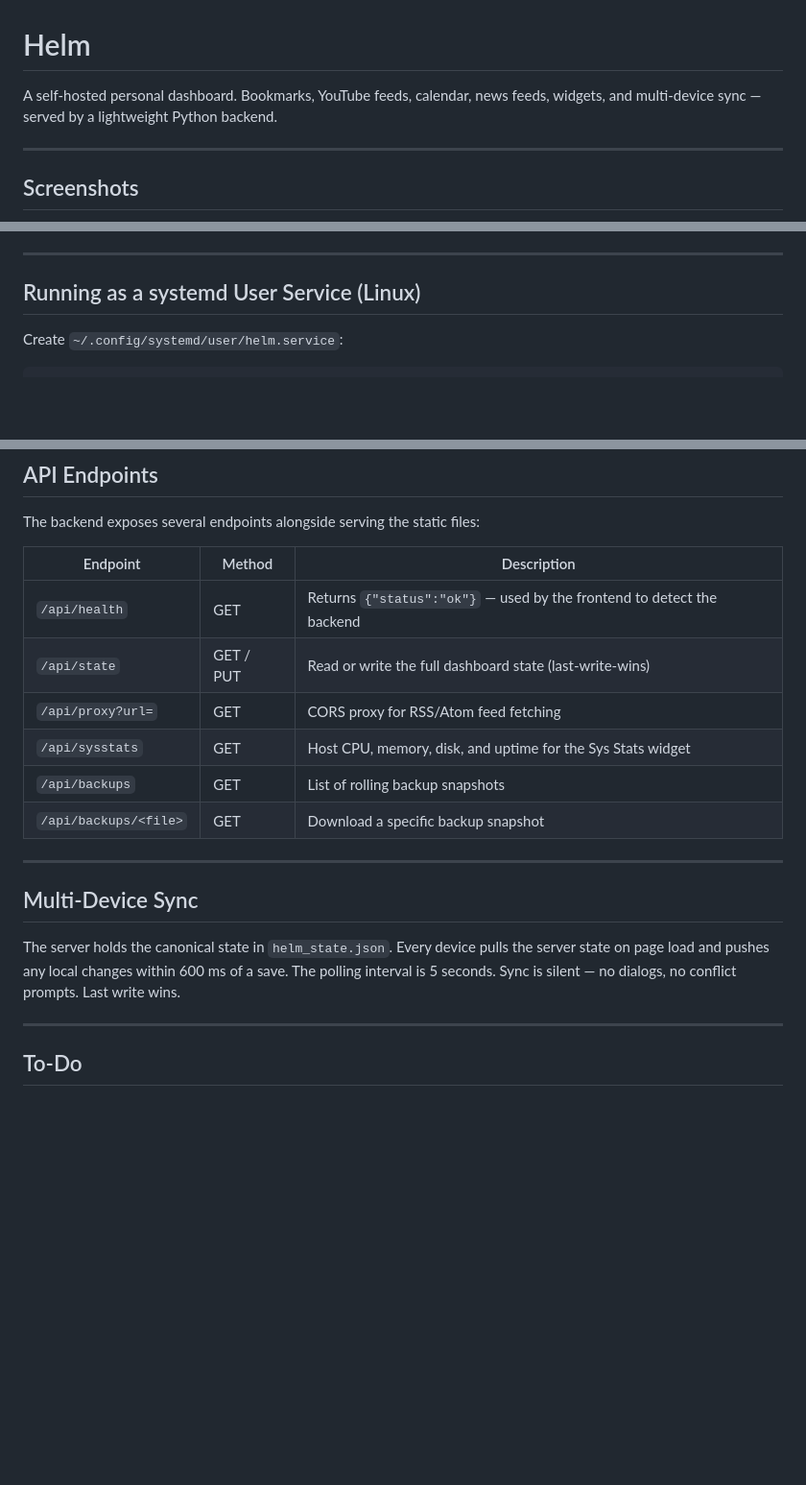
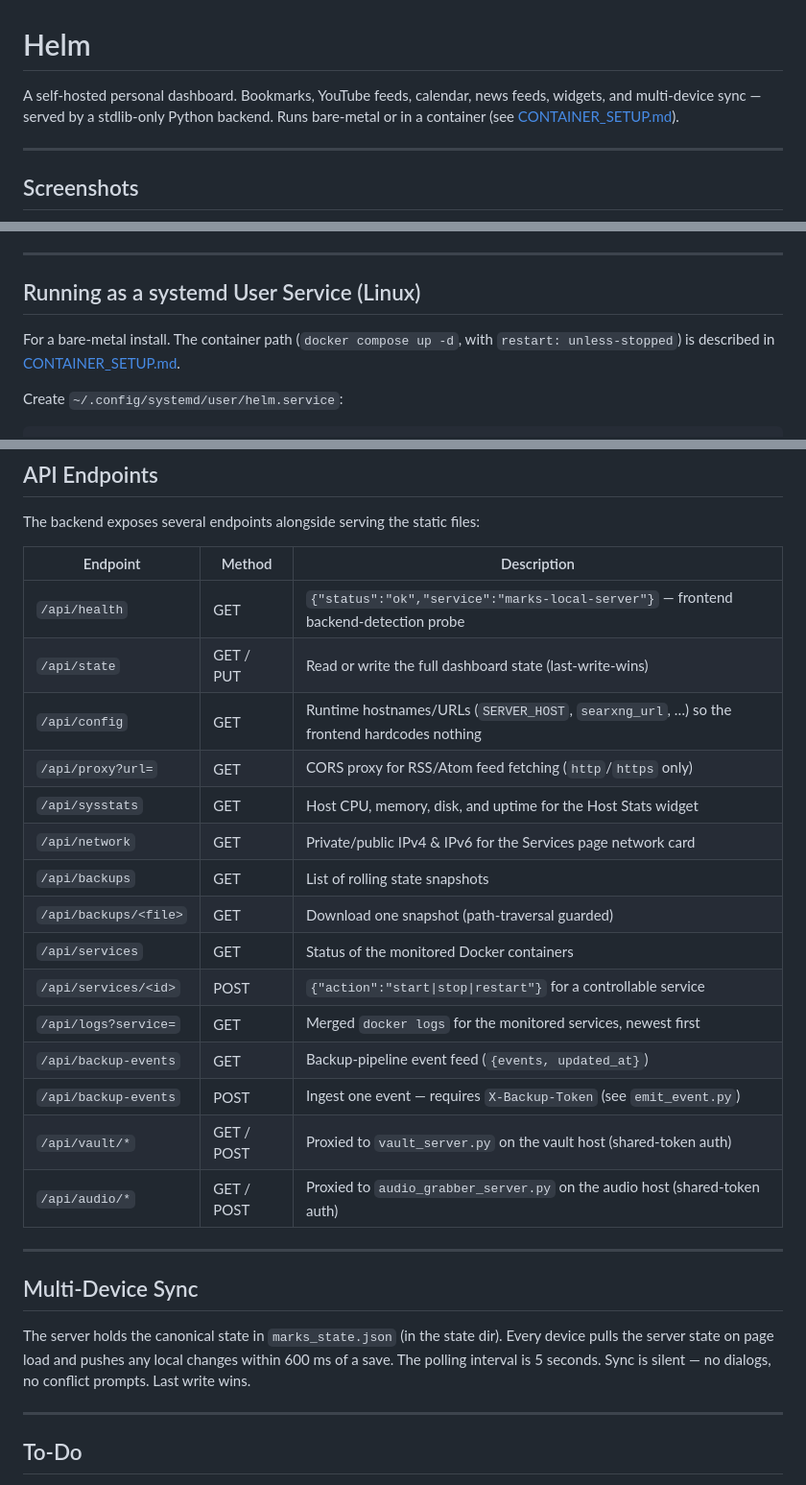
Before and after one commit to Quantic-Mirror/Helm, a Markdown page: README.md, 3 parts joined by grey strips. Shown at 96% size. Drawn GitHub-style; blank space fills up the shorter version.

```diff
--- a/README.md
+++ b/README.md
@@ -1,6 +1,6 @@
 # Helm
 
-A self-hosted personal dashboard. Bookmarks, YouTube feeds, calendar, news feeds, widgets, and multi-device sync — served by a lightweight Python backend.
+A self-hosted personal dashboard. Bookmarks, YouTube feeds, calendar, news feeds, widgets, and multi-device sync — served by a stdlib-only Python backend. Runs bare-metal or in a container (see [CONTAINER_SETUP.md](CONTAINER_SETUP.md)).
 
 ---
 
@@ -126,6 +154,9 @@ Import `helm-ca.crt` into your browser on each device:
 ---
 
 ## Running as a systemd User Service (Linux)
+
+For a bare-metal install. The container path (`docker compose up -d`, with
+`restart: unless-stopped`) is described in [CONTAINER_SETUP.md](CONTAINER_SETUP.md).
 
 Create `~/.config/systemd/user/helm.service`:
 
@@ -171,18 +202,27 @@ The backend exposes several endpoints alongside serving the static files:
 
 | Endpoint | Method | Description |
 |---|---|---|
-| `/api/health` | GET | Returns `{"status":"ok"}` — used by the frontend to detect the backend |
+| `/api/health` | GET | `{"status":"ok","service":"marks-local-server"}` — frontend backend-detection probe |
 | `/api/state` | GET / PUT | Read or write the full dashboard state (last-write-wins) |
-| `/api/proxy?url=` | GET | CORS proxy for RSS/Atom feed fetching |
-| `/api/sysstats` | GET | Host CPU, memory, disk, and uptime for the Sys Stats widget |
-| `/api/backups` | GET | List of rolling backup snapshots |
-| `/api/backups/<file>` | GET | Download a specific backup snapshot |
+| `/api/config` | GET | Runtime hostnames/URLs (`SERVER_HOST`, `searxng_url`, …) so the frontend hardcodes nothing |
+| `/api/proxy?url=` | GET | CORS proxy for RSS/Atom feed fetching (`http`/`https` only) |
+| `/api/sysstats` | GET | Host CPU, memory, disk, and uptime for the Host Stats widget |
+| `/api/network` | GET | Private/public IPv4 & IPv6 for the Services page network card |
+| `/api/backups` | GET | List of rolling state snapshots |
+| `/api/backups/<file>` | GET | Download one snapshot (path-traversal guarded) |
+| `/api/services` | GET | Status of the monitored Docker containers |
+| `/api/services/<id>` | POST | `{"action":"start\|stop\|restart"}` for a controllable service |
+| `/api/logs?service=` | GET | Merged `docker logs` for the monitored services, newest first |
+| `/api/backup-events` | GET | Backup-pipeline event feed (`{events, updated_at}`) |
+| `/api/backup-events` | POST | Ingest one event — requires `X-Backup-Token` (see `emit_event.py`) |
+| `/api/vault/*` | GET / POST | Proxied to `vault_server.py` on the vault host (shared-token auth) |
+| `/api/audio/*` | GET / POST | Proxied to `audio_grabber_server.py` on the audio host (shared-token auth) |
 
 ---
 
 ## Multi-Device Sync
 
-The server holds the canonical state in `helm_state.json`. Every device pulls the server state on page load and pushes any local changes within 600 ms of a save. The polling interval is 5 seconds. Sync is silent — no dialogs, no conflict prompts. Last write wins.
+The server holds the canonical state in `marks_state.json` (in the state dir). Every device pulls the server state on page load and pushes any local changes within 600 ms of a save. The polling interval is 5 seconds. Sync is silent — no dialogs, no conflict prompts. Last write wins.
 
 ---
 
```
Also changed, not shown: other parts of README.md (+60 -32 lines).
